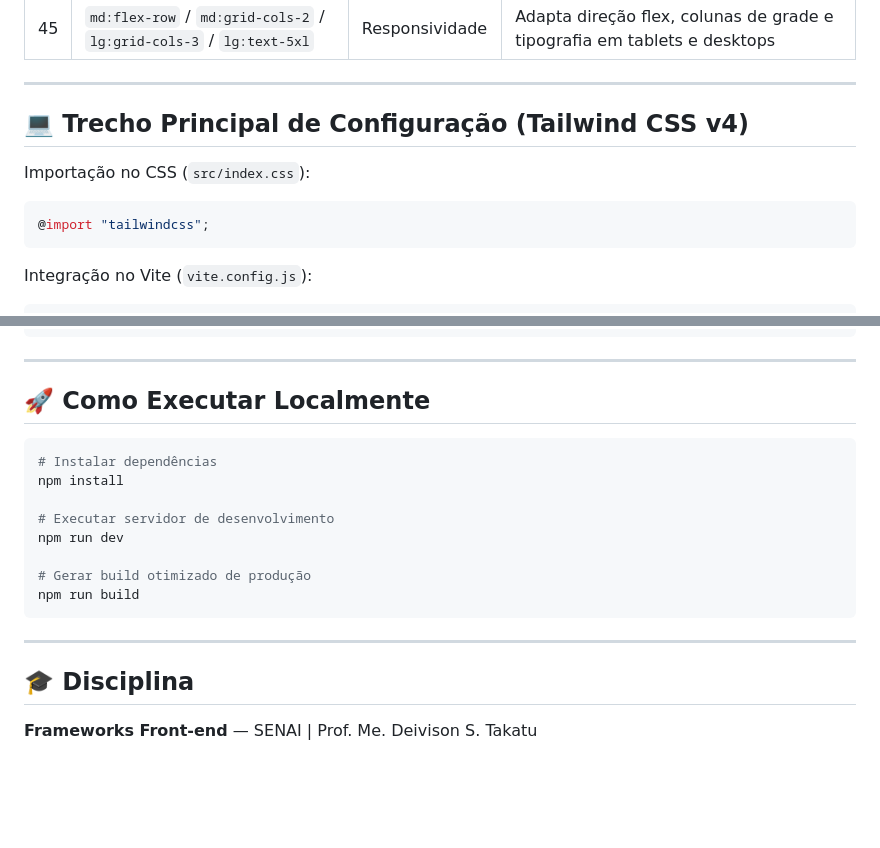
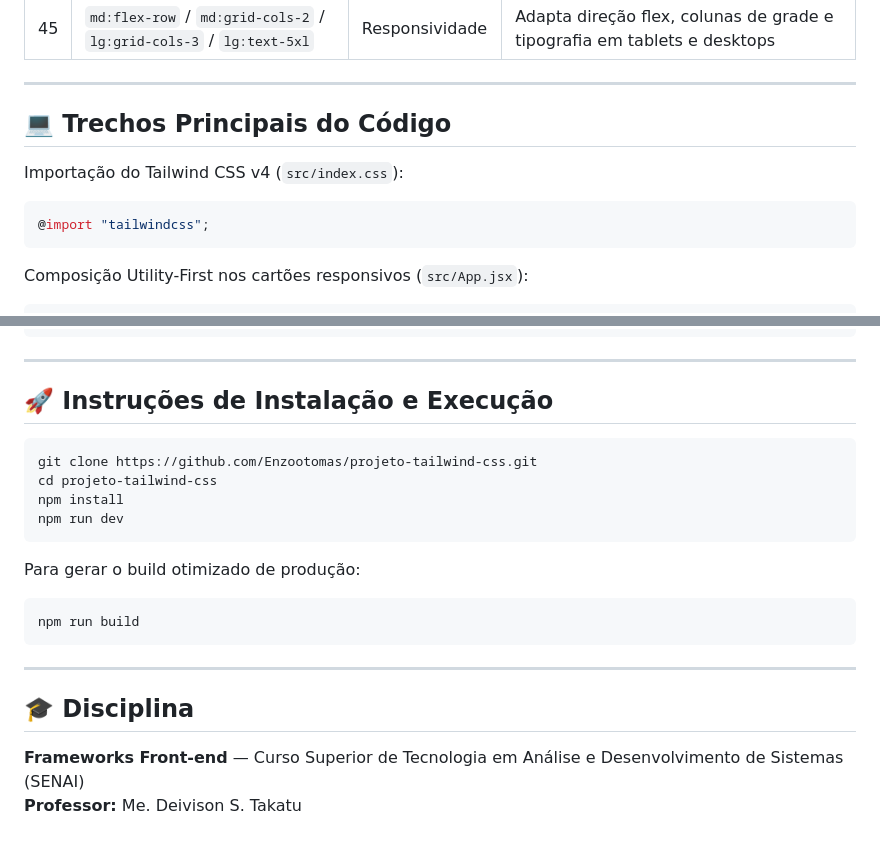
Before and after one commit to Enzootomas/projeto-tailwind-css, a Markdown page: README.md, 2 parts joined by grey strips. GitHub-like rendering; blank space fills up the shorter version.

````diff
--- a/README.md
+++ b/README.md
@@ -64,13 +99,13 @@ Projeto desenvolvido com **React**, **Vite** e **Tailwind CSS v4** para atender
 
 ---
 
-## 💻 Trecho Principal de Configuração (Tailwind CSS v4)
+## 💻 Trechos Principais do Código
 
-Importação no CSS (`src/index.css`):
+Importação do Tailwind CSS v4 (`src/index.css`):
 
 ```css
 @import "tailwindcss";
 ```
 
-Integração no Vite (`vite.config.js`):
+Composição Utility-First nos cartões responsivos (`src/App.jsx`):
 
@@ -86,16 +128,18 @@ export default defineConfig({
 
 ---
 
-## 🚀 Como Executar Localmente
+## 🚀 Instruções de Instalação e Execução
 
 ```bash
-# Instalar dependências
+git clone https://github.com/Enzootomas/projeto-tailwind-css.git
+cd projeto-tailwind-css
 npm install
+npm run dev
+```
 
-# Executar servidor de desenvolvimento
-npm run dev
+Para gerar o build otimizado de produção:
 
-# Gerar build otimizado de produção
+```bash
 npm run build
 ```
 
@@ -103,4 +147,5 @@ npm run build
 
 ## 🎓 Disciplina
 
-**Frameworks Front-end** — SENAI | Prof. Me. Deivison S. Takatu
+**Frameworks Front-end** — Curso Superior de Tecnologia em Análise e Desenvolvimento de Sistemas (SENAI)
+**Professor:** Me. Deivison S. Takatu
````
Also changed, not shown: other parts of README.md (+53 -11 lines), docs/screenshot-tailwind.png (added), 1 other file.
